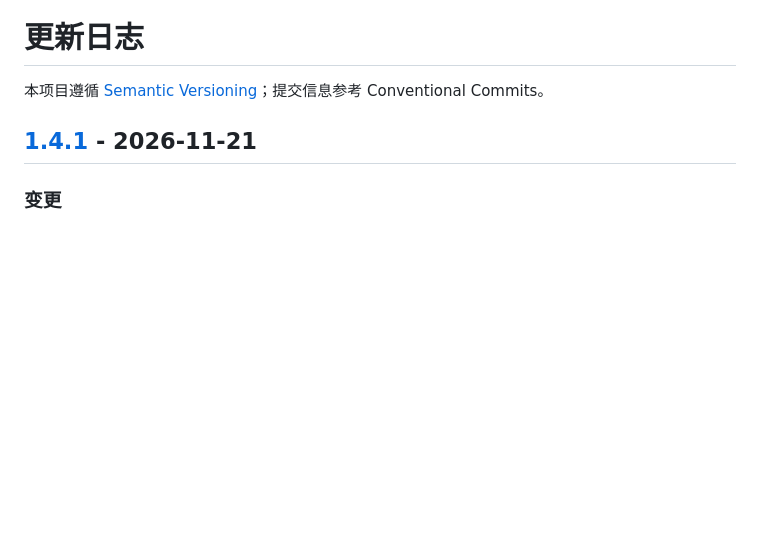
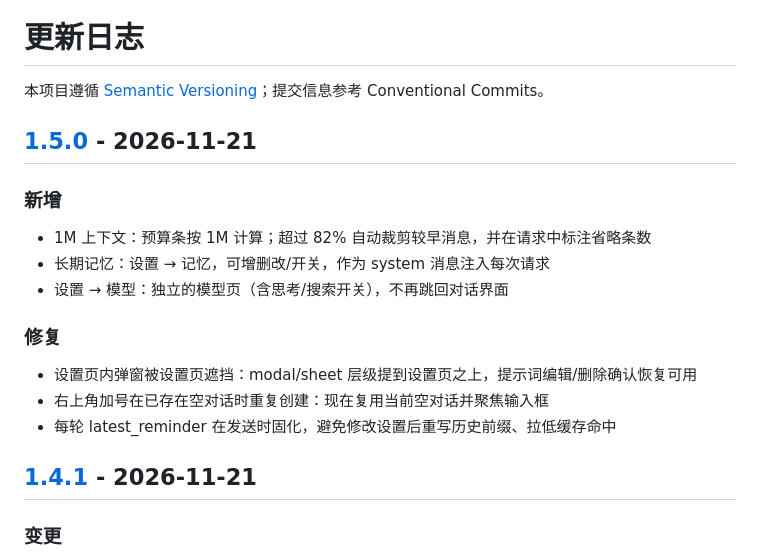
Before and after one commit to nagatoquin33/deepseek-pocket, a Markdown page: CHANGELOG.md, the part around one of its changes. Drawn GitHub-style; blank space fills up the shorter version.

```diff
--- a/CHANGELOG.md
+++ b/CHANGELOG.md
@@ -1,6 +1,20 @@
 # 更新日志
 
 本项目遵循 [Semantic Versioning](https://semver.org/lang/zh-CN/)；提交信息参考 Conventional Commits。
+
+## [1.5.0] - 2026-11-21
+
+### 新增
+
+- 1M 上下文：预算条按 1M 计算；超过 82% 自动裁剪较早消息，并在请求中标注省略条数
+- 长期记忆：设置 → 记忆，可增删改/开关，作为 system 消息注入每次请求
+- 设置 → 模型：独立的模型页（含思考/搜索开关），不再跳回对话界面
+
+### 修复
+
+- 设置页内弹窗被设置页遮挡：modal/sheet 层级提到设置页之上，提示词编辑/删除确认恢复可用
+- 右上角加号在已存在空对话时重复创建：现在复用当前空对话并聚焦输入框
+- 每轮 latest_reminder 在发送时固化，避免修改设置后重写历史前缀、拉低缓存命中
 
 ## [1.4.1] - 2026-11-21
 
```
Also changed, not shown: other parts of CHANGELOG.md (+1 -0 lines), README.md (+2 -0 lines), docs/FAQ.md (+6 -0 lines), docs/screenshots/fix-modal.png (added), docs/screenshots/fix-model-page.png (added), 12 other files.
